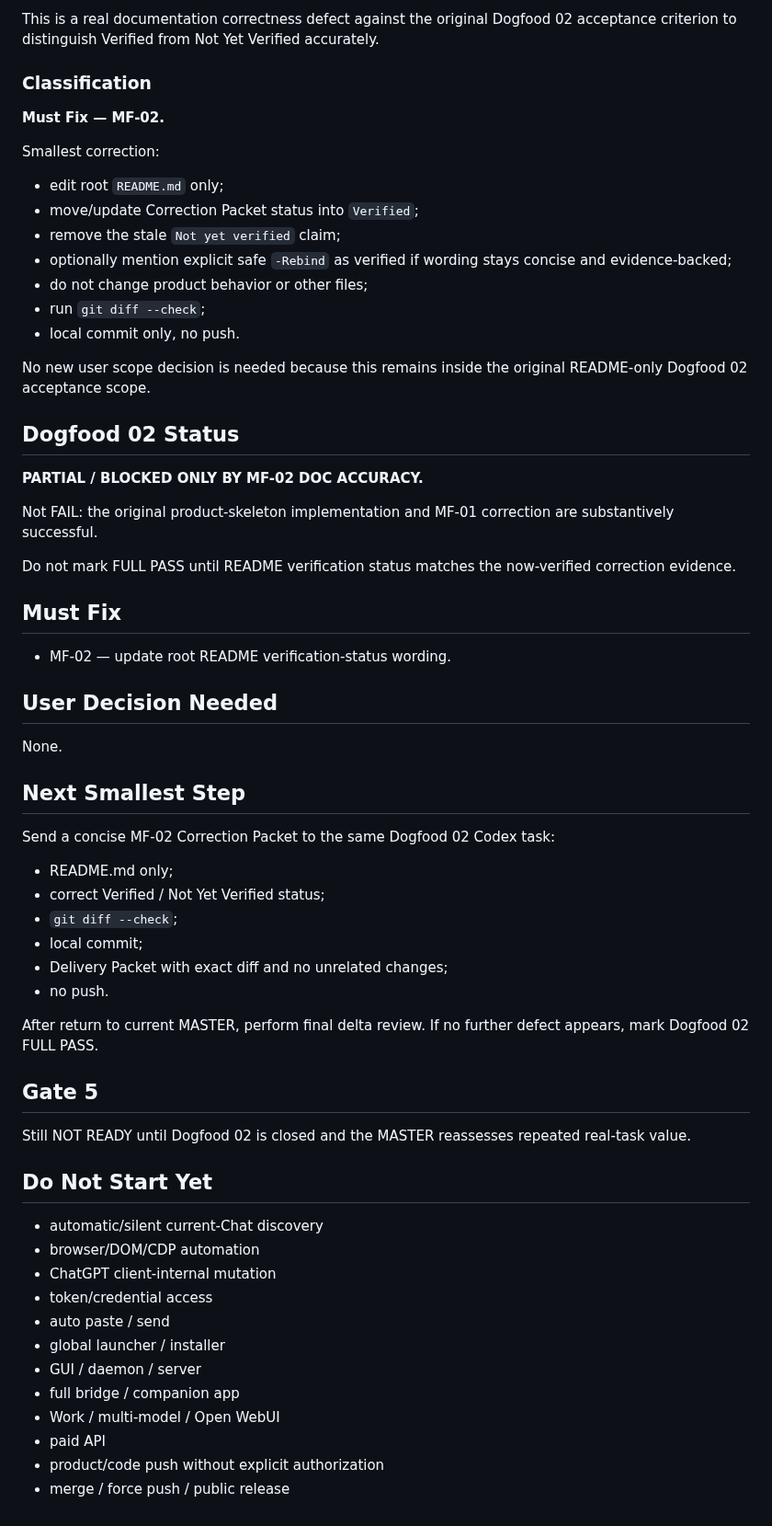
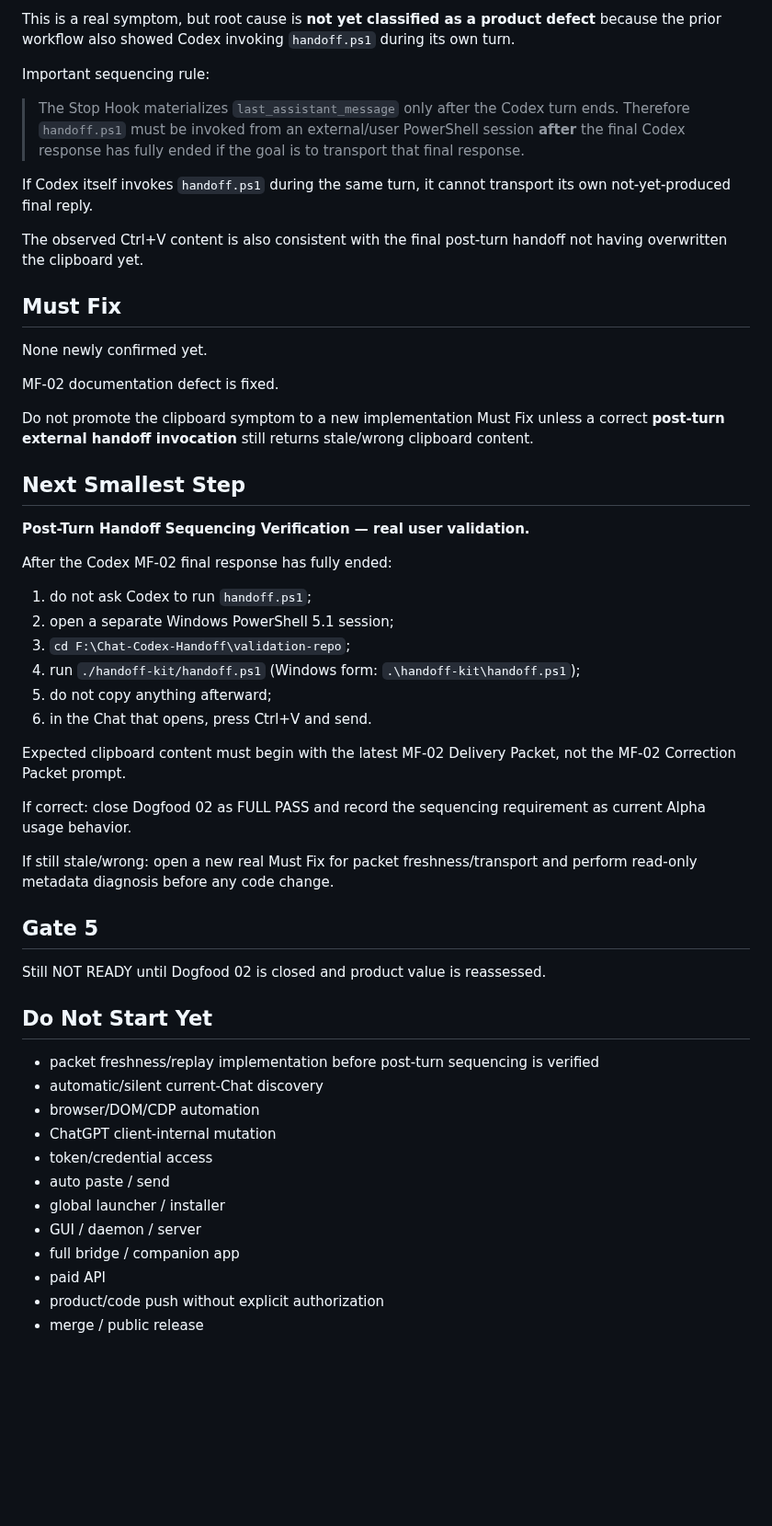
Before and after one commit to BenCCCCCCCCC/Chat-Codex-Handoff, a Markdown page: docs/master/CURRENT_STATE.md, the part around one of its changes. Shown at 92% size. GitHub-like rendering; blank space fills up the shorter version.

```diff
--- a/docs/master/CURRENT_STATE.md
+++ b/docs/master/CURRENT_STATE.md
@@ -82,57 +65,48 @@ That statement became false after MF-01, because the first natural Correction Pa
 
-This is a real documentation correctness defect against the original Dogfood 02 acceptance criterion to distinguish Verified from Not Yet Verified accurately.
+This is a real symptom, but root cause is **not yet classified as a product defect** because the prior workflow also showed Codex invoking `handoff.ps1` during its own turn.
 
-### Classification
+Important sequencing rule:
 
-**Must Fix — MF-02.**
+> The Stop Hook materializes `last_assistant_message` only after the Codex turn ends. Therefore `handoff.ps1` must be invoked from an external/user PowerShell session **after** the final Codex response has fully ended if the goal is to transport that final response.
 
-Smallest correction:
+If Codex itself invokes `handoff.ps1` during the same turn, it cannot transport its own not-yet-produced final reply.
 
-- edit root `README.md` only;
-- move/update Correction Packet status into `Verified`;
-- remove the stale `Not yet verified` claim;
-- optionally mention explicit safe `-Rebind` as verified if wording stays concise and evidence-backed;
-- do not change product behavior or other files;
-- run `git diff --check`;
-- local commit only, no push.
-
-No new user scope decision is needed because this remains inside the original README-only Dogfood 02 acceptance scope.
-
-## Dogfood 02 Status
-
-**PARTIAL / BLOCKED ONLY BY MF-02 DOC ACCURACY.**
-
-Not FAIL: the original product-skeleton implementation and MF-01 correction are substantively successful.
-
-Do not mark FULL PASS until README verification status matches the now-verified correction evidence.
+The observed Ctrl+V content is also consistent with the final post-turn handoff not having overwritten the clipboard yet.
 
 ## Must Fix
 
-- MF-02 — update root README verification-status wording.
+None newly confirmed yet.
 
-## User Decision Needed
+MF-02 documentation defect is fixed.
 
-None.
+Do not promote the clipboard symptom to a new implementation Must Fix unless a correct **post-turn external handoff invocation** still returns stale/wrong clipboard content.
 
 ## Next Smallest Step
 
-Send a concise MF-02 Correction Packet to the same Dogfood 02 Codex task:
+**Post-Turn Handoff Sequencing Verification — real user validation.**
 
-- README.md only;
-- correct Verified / Not Yet Verified status;
-- `git diff --check`;
-- local commit;
-- Delivery Packet with exact diff and no unrelated changes;
-- no push.
+After the Codex MF-02 final response has fully ended:
 
-After return to current MASTER, perform final delta review. If no further defect appears, mark Dogfood 02 FULL PASS.
+1. do not ask Codex to run `handoff.ps1`;
+2. open a separate Windows PowerShell 5.1 session;
+3. `cd F:\Chat-Codex-Handoff\validation-repo`;
+4. run `./handoff-kit/handoff.ps1` (Windows form: `.\handoff-kit\handoff.ps1`);
+5. do not copy anything afterward;
+6. in the Chat that opens, press Ctrl+V and send.
+
+Expected clipboard content must begin with the latest MF-02 Delivery Packet, not the MF-02 Correction Packet prompt.
+
+If correct: close Dogfood 02 as FULL PASS and record the sequencing requirement as current Alpha usage behavior.
+
+If still stale/wrong: open a new real Must Fix for packet freshness/transport and perform read-only metadata diagnosis before any code change.
 
 ## Gate 5
 
-Still NOT READY until Dogfood 02 is closed and the MASTER reassesses repeated real-task value.
+Still NOT READY until Dogfood 02 is closed and product value is reassessed.
 
 ## Do Not Start Yet
 
+- packet freshness/replay implementation before post-turn sequencing is verified
 - automatic/silent current-Chat discovery
 - browser/DOM/CDP automation
 - ChatGPT client-internal mutation
@@ -141,7 +115,6 @@ Still NOT READY until Dogfood 02 is closed and the MASTER reassesses repeated re
 - global launcher / installer
 - GUI / daemon / server
 - full bridge / companion app
-- Work / multi-model / Open WebUI
 - paid API
 - product/code push without explicit authorization
-- merge / force push / public release
+- merge / public release
```
Also changed, not shown: other parts of docs/master/CURRENT_STATE.md (+26 -43 lines).
